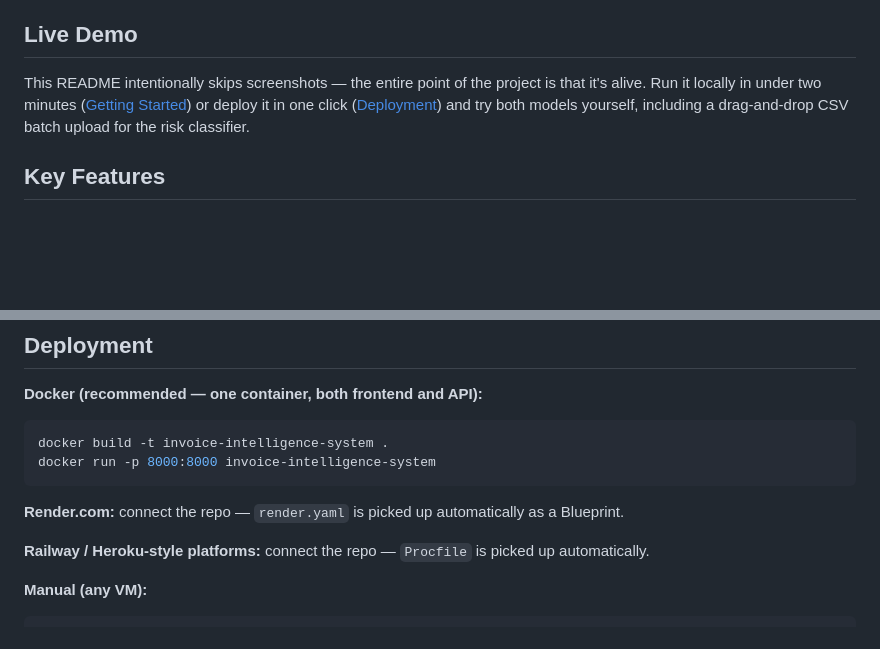
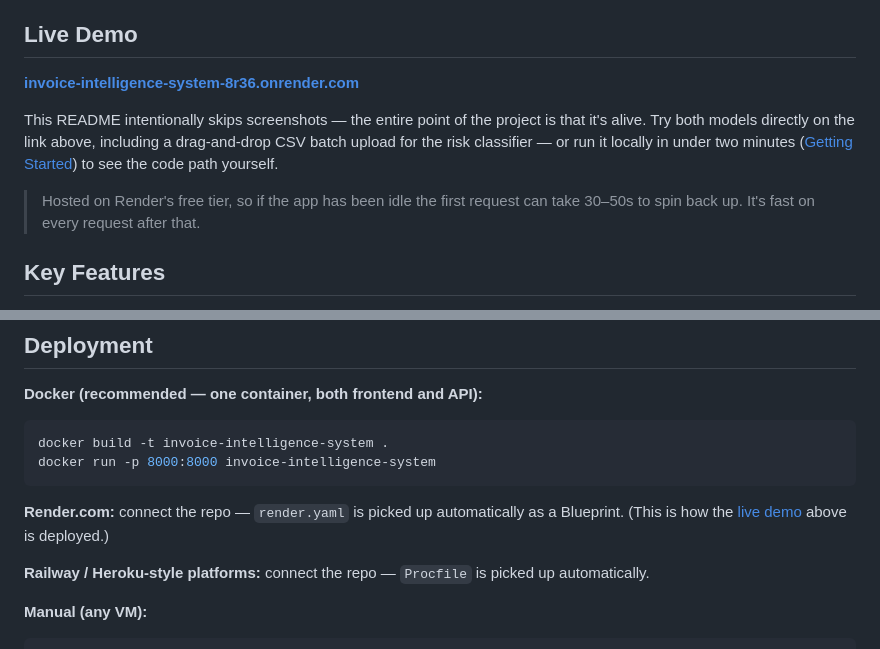
Before and after one commit to AbhishekGrover1/Invoice-intelligence-system, a Markdown page: README.md, 2 parts joined by grey strips. GitHub-like rendering; blank space fills up the shorter version.

Commit message:
Enhance README with live demo link and instructions
Updated README to include a direct link to the live demo and clarified instructions for running the app locally.

````diff
--- a/README.md
+++ b/README.md
@@ -47,7 +48,11 @@ Both are trained offline against a real procurement SQLite database, then served
 
 ## Live Demo
 
-This README intentionally skips screenshots — the entire point of the project is that it's alive. Run it locally in under two minutes ([Getting Started](#getting-started)) or deploy it in one click ([Deployment](#deployment)) and try both models yourself, including a drag-and-drop CSV batch upload for the risk classifier.
+**[invoice-intelligence-system-8r36.onrender.com](https://invoice-intelligence-system-8r36.onrender.com)**
+
+This README intentionally skips screenshots — the entire point of the project is that it's alive. Try both models directly on the link above, including a drag-and-drop CSV batch upload for the risk classifier — or run it locally in under two minutes ([Getting Started](#getting-started)) to see the code path yourself.
+
+> Hosted on Render's free tier, so if the app has been idle the first request can take 30–50s to spin back up. It's fast on every request after that.
 
 ## Key Features
 
@@ -321,7 +326,7 @@ docker build -t invoice-intelligence-system .
 docker run -p 8000:8000 invoice-intelligence-system
 ```
 
-**Render.com:** connect the repo — `render.yaml` is picked up automatically as a Blueprint.
+**Render.com:** connect the repo — `render.yaml` is picked up automatically as a Blueprint. (This is how the [live demo](https://invoice-intelligence-system-8r36.onrender.com) above is deployed.)
 
 **Railway / Heroku-style platforms:** connect the repo — `Procfile` is picked up automatically.
 
````
Also changed, not shown: other parts of README.md (+1 -0 lines).
